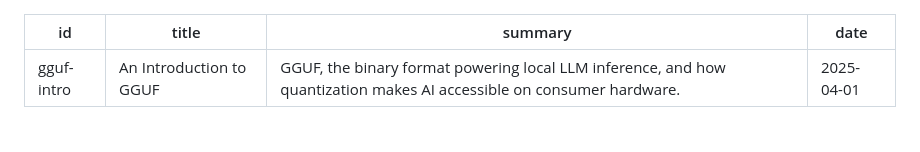
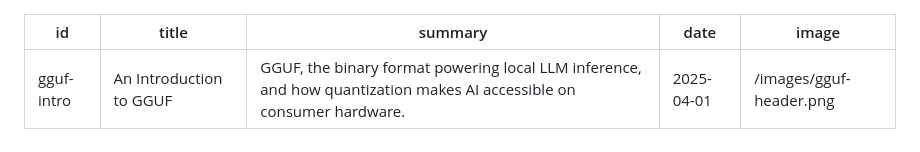
Before and after one commit to mschonaker/mschonaker.github.io, a Markdown page: _posts/gguf-introduction.md, the part around the change. Rendered like a GitHub page.

Commit message:
Add header image to GGUF introduction article

```diff
--- a/_posts/gguf-introduction.md
+++ b/_posts/gguf-introduction.md
@@ -3,6 +3,7 @@ id: gguf-intro
 title: An Introduction to GGUF
 summary: GGUF, the binary format powering local LLM inference, and how quantization makes AI accessible on consumer hardware.
 date: 2025-04-01
+image: /images/gguf-header.png
 ---
 
 # An Introduction to GGUF: The Format Bringing LLMs to Everyone
```
Also changed, not shown: images/gguf-header.png (added).
